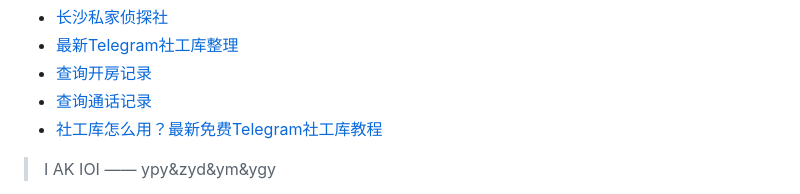
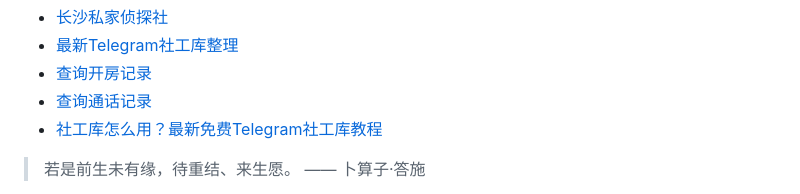
Before and after one commit to ZebulonDeweyqf/ZebulonDeweyqf, a Markdown page: README.md, the part around one of its changes. Rendered like a GitHub page.

```diff
--- a/README.md
+++ b/README.md
@@ -44,5 +44,5 @@
 * <a href="https://xlsgk.com" target="_blank">社工库怎么用？最新免费Telegram社工库教程</a>
 
 <!-- QUOTE-START -->
-> I AK IOI —— ypy&zyd&ym&ygy
+> 若是前生未有缘，待重结、来生愿。 —— 卜算子·答施
 
```
Also changed, not shown: other parts of README.md (+1 -1 lines).
